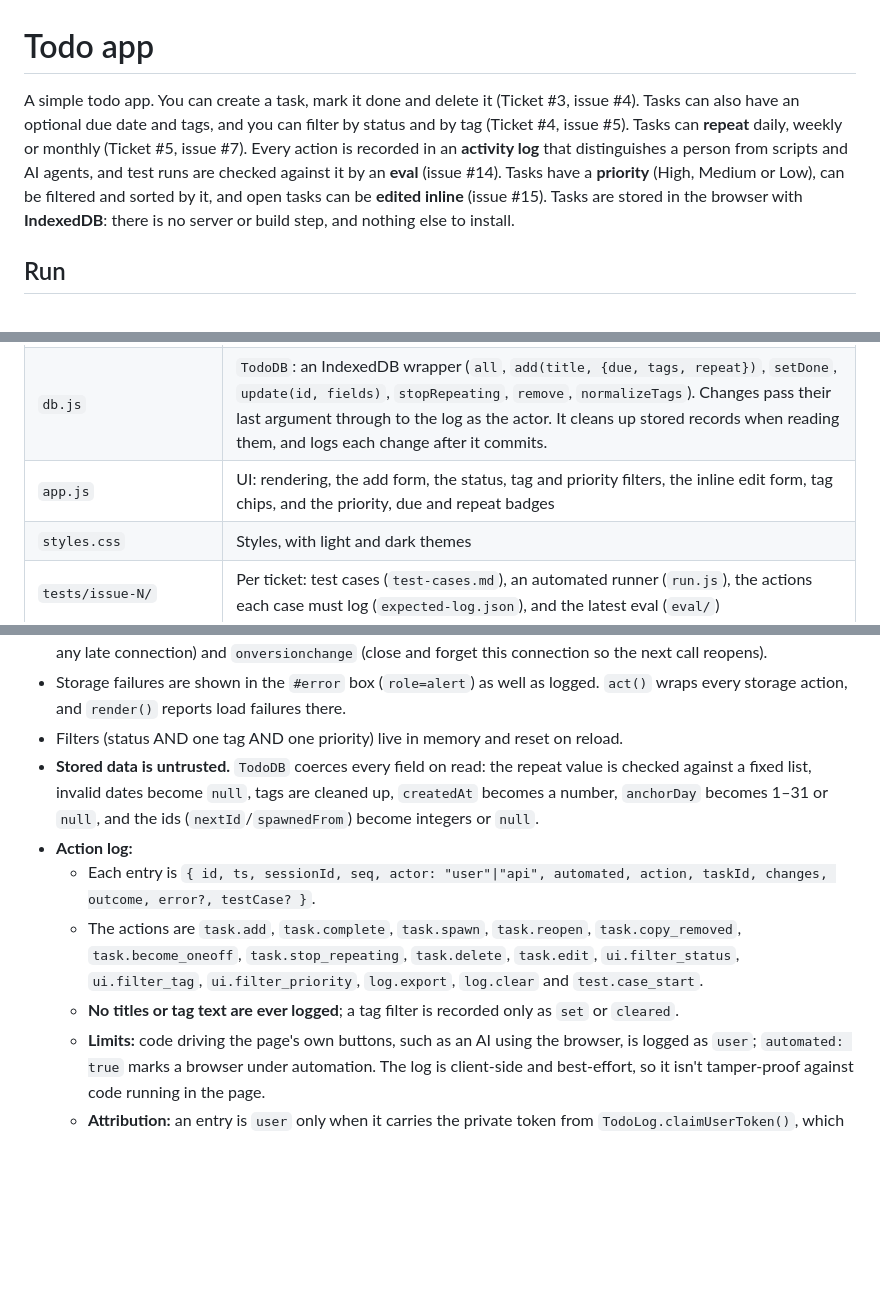
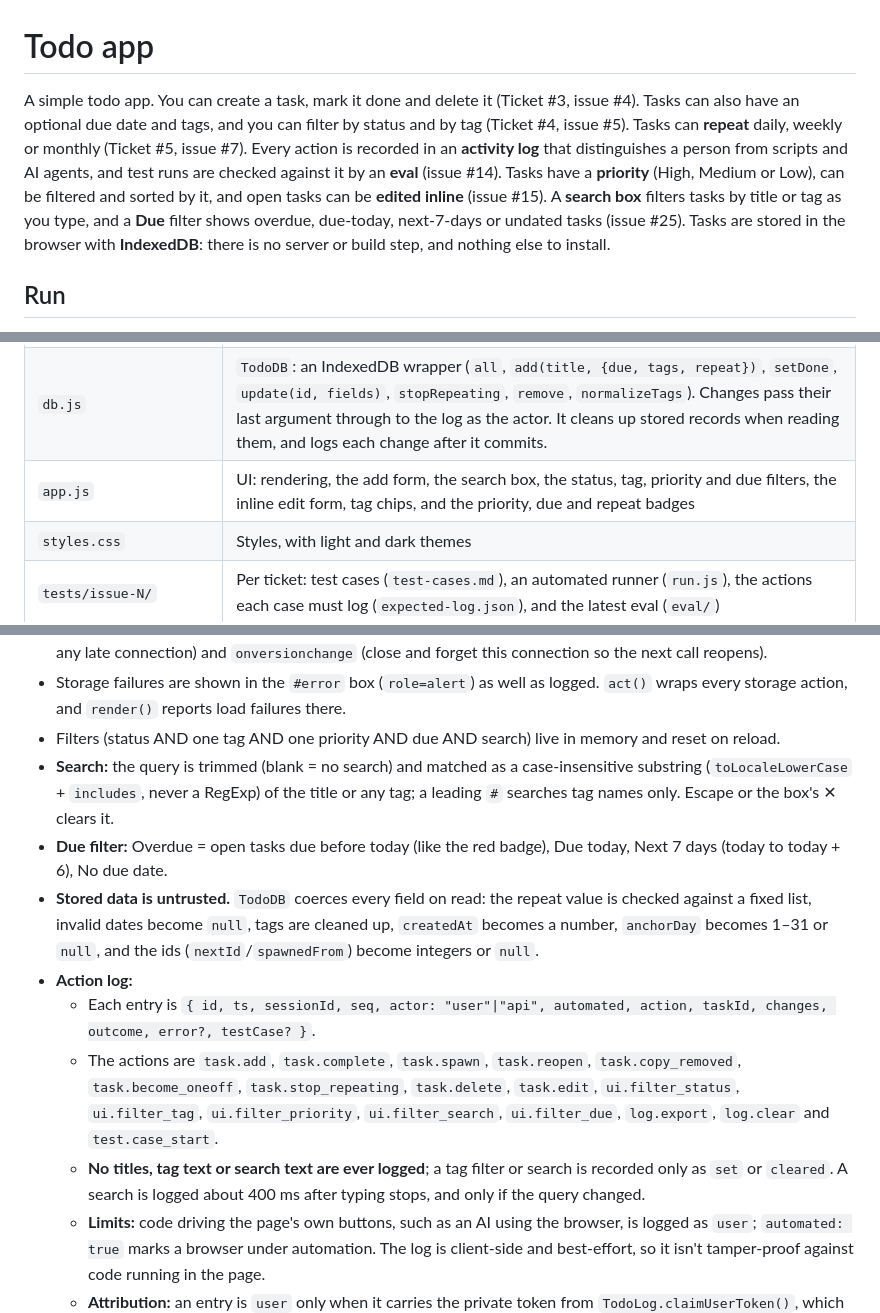
Before and after one commit to karachiwaladev/contour-jonas-oct-2026-qa-haris-hassan, a Markdown page: todo/CLAUDE.md, 3 parts joined by grey strips. GitHub-like rendering; blank space fills up the shorter version.

Commit message:
Auto-commit on stop: 2 file(s) changed
Files: CLAUDE.md todo/CLAUDE.md

Co-Authored-By: Claude Opus 5.5 <noreply@anthropic.com>

```diff
--- a/todo/CLAUDE.md
+++ b/todo/CLAUDE.md
@@ -1,6 +1,6 @@
 # Todo app
 
-A simple todo app. You can create a task, mark it done and delete it (Ticket #3, issue #4). Tasks can also have an optional due date and tags, and you can filter by status and by tag (Ticket #4, issue #5). Tasks can **repeat** daily, weekly or monthly (Ticket #5, issue #7). Every action is recorded in an **activity log** that distinguishes a person from scripts and AI agents, and test runs are checked against it by an **eval** (issue #14). Tasks have a **priority** (High, Medium or Low), can be filtered and sorted by it, and open tasks can be **edited inline** (issue #15). Tasks are stored in the browser with **IndexedDB**: there is no server or build step, and nothing else to install.
+A simple todo app. You can create a task, mark it done and delete it (Ticket #3, issue #4). Tasks can also have an optional due date and tags, and you can filter by status and by tag (Ticket #4, issue #5). Tasks can **repeat** daily, weekly or monthly (Ticket #5, issue #7). Every action is recorded in an **activity log** that distinguishes a person from scripts and AI agents, and test runs are checked against it by an **eval** (issue #14). Tasks have a **priority** (High, Medium or Low), can be filtered and sorted by it, and open tasks can be **edited inline** (issue #15). A **search box** filters tasks by title or tag as you type, and a **Due** filter shows overdue, due-today, next-7-days or undated tasks (issue #25). Tasks are stored in the browser with **IndexedDB**: there is no server or build step, and nothing else to install.
 
 ## Run
 
@@ -14,7 +14,7 @@ Open `todo/index.html` in a browser, or serve the folder with `python -m http.se
 | `logger.js` | `TodoLog`: the action log in its own IndexedDB database `todo-logs` (`log`, `all`, `recent`, `count`, `exportJSONL`, `clear`, `setTestCase`, `flush`, `claimUserToken`). It keeps the last 1,000 entries and is best-effort, so it never breaks the app. |
 | `recurrence.js` | `Recurrence`: pure date math (`nextDue`, `normalizeRepeat`, `isValidDate`, `today`). It also loads in Node for unit tests. |
 | `db.js` | `TodoDB`: an IndexedDB wrapper (`all`, `add(title, {due, tags, repeat})`, `setDone`, `update(id, fields)`, `stopRepeating`, `remove`, `normalizeTags`). Changes pass their last argument through to the log as the actor. It cleans up stored records when reading them, and logs each change after it commits. |
-| `app.js` | UI: rendering, the add form, the status, tag and priority filters, the inline edit form, tag chips, and the priority, due and repeat badges |
+| `app.js` | UI: rendering, the add form, the search box, the status, tag, priority and due filters, the inline edit form, tag chips, and the priority, due and repeat badges |
 | `styles.css` | Styles, with light and dark themes |
 | `tests/issue-N/` | Per ticket: test cases (`test-cases.md`), an automated runner (`run.js`), the actions each case must log (`expected-log.json`), and the latest eval (`eval/`) |
 | `tests/lib/harness.js` | Shared test harness: serves the app and drives headless Chrome over the DevTools Protocol |
@@ -42,12 +42,14 @@ Open `todo/index.html` in a browser, or serve the folder with `python -m http.se
   - An edited task is marked `edited`, so undoing its parent never deletes it; the parent becomes a one-off instead.
 - The database open handles `onblocked` (another tab holds an older version: fail with a clear message, and close any late connection) and `onversionchange` (close and forget this connection so the next call reopens).
 - Storage failures are shown in the `#error` box (`role=alert`) as well as logged. `act()` wraps every storage action, and `render()` reports load failures there.
-- Filters (status AND one tag AND one priority) live in memory and reset on reload.
+- Filters (status AND one tag AND one priority AND due AND search) live in memory and reset on reload.
+- **Search:** the query is trimmed (blank = no search) and matched as a case-insensitive substring (`toLocaleLowerCase` + `includes`, never a RegExp) of the title or any tag; a leading `#` searches tag names only. Escape or the box's ✕ clears it.
+- **Due filter:** Overdue = open tasks due before today (like the red badge), Due today, Next 7 days (today to today + 6), No due date.
 - **Stored data is untrusted.** `TodoDB` coerces every field on read: the repeat value is checked against a fixed list, invalid dates become `null`, tags are cleaned up, `createdAt` becomes a number, `anchorDay` becomes 1–31 or `null`, and the ids (`nextId`/`spawnedFrom`) become integers or `null`.
 - **Action log:**
   - Each entry is `{ id, ts, sessionId, seq, actor: "user"|"api", automated, action, taskId, changes, outcome, error?, testCase? }`.
-  - The actions are `task.add`, `task.complete`, `task.spawn`, `task.reopen`, `task.copy_removed`, `task.become_oneoff`, `task.stop_repeating`, `task.delete`, `task.edit`, `ui.filter_status`, `ui.filter_tag`, `ui.filter_priority`, `log.export`, `log.clear` and `test.case_start`.
-  - **No titles or tag text are ever logged**; a tag filter is recorded only as `set` or `cleared`.
+  - The actions are `task.add`, `task.complete`, `task.spawn`, `task.reopen`, `task.copy_removed`, `task.become_oneoff`, `task.stop_repeating`, `task.delete`, `task.edit`, `ui.filter_status`, `ui.filter_tag`, `ui.filter_priority`, `ui.filter_search`, `ui.filter_due`, `log.export`, `log.clear` and `test.case_start`.
+  - **No titles, tag text or search text are ever logged**; a tag filter or search is recorded only as `set` or `cleared`. A search is logged about 400 ms after typing stops, and only if the query changed.
   - **Limits:** code driving the page's own buttons, such as an AI using the browser, is logged as `user`; `automated: true` marks a browser under automation. The log is client-side and best-effort, so it isn't tamper-proof against code running in the page.
   - **Attribution:** an entry is `user` only when it carries the private token from `TodoLog.claimUserToken()`, which `app.js` claims once and keeps in its closure. It passes the token to `TodoDB` methods and `TodoLog.log`. Every other caller, even one passing `{ actor: "user" }`, is logged as `api`.
   - **Eval expectations** use the syntax `action[:error][@actor]`, e.g. `task.add@user` or `task.delete:error@user`. Only successful entries satisfy a plain action, and a failed action that a case doesn't expect makes it fail (`unexpected-error`).
```
Also changed, not shown: other parts of todo/CLAUDE.md (+4 -0 lines), CLAUDE.md (+1 -1 lines).
